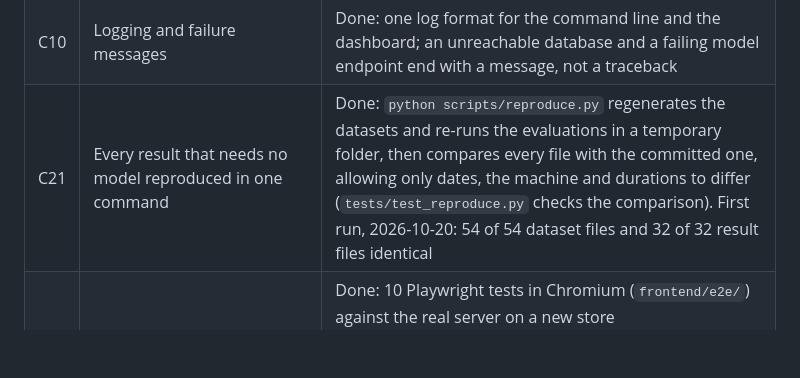
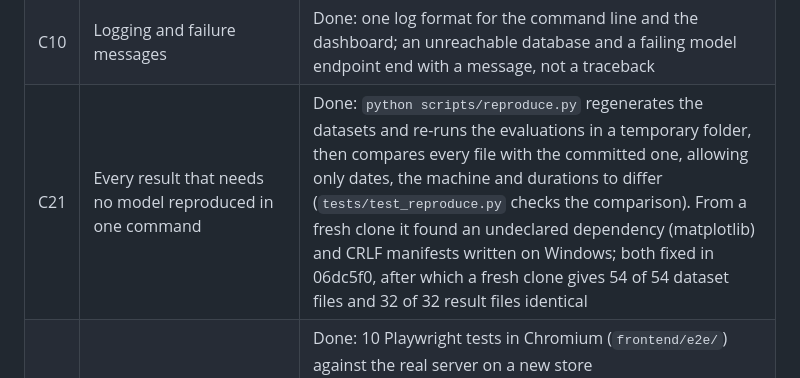
Before and after one commit to Chandana909/major.project, a Markdown page: auditiq/PLAN.md, the part around the change. Rendered like a GitHub page; blank space fills up the shorter version.

```diff
--- a/auditiq/PLAN.md
+++ b/auditiq/PLAN.md
@@ -149,7 +149,7 @@ nothing about how well a model audits.
 | C19 | Every result machine-readable; every ledger through the deployed system | Done: `results/results.json` (`python -m evaluation.collect_results`, checked by a test; public raw URL in the README) and `results/ledger_runs.md` (each ledger loaded from a workbook and audited through the store) |
 | C13 | Throughput of the control stage against worker processes and ledger size | Measured (`results/scalability.md`) |
 | C10 | Logging and failure messages | Done: one log format for the command line and the dashboard; an unreachable database and a failing model endpoint end with a message, not a traceback |
-| C21 | Every result that needs no model reproduced in one command | Done: `python scripts/reproduce.py` regenerates the datasets and re-runs the evaluations in a temporary folder, then compares every file with the committed one, allowing only dates, the machine and durations to differ (`tests/test_reproduce.py` checks the comparison). First run, 2026-10-20: 54 of 54 dataset files and 32 of 32 result files identical |
+| C21 | Every result that needs no model reproduced in one command | Done: `python scripts/reproduce.py` regenerates the datasets and re-runs the evaluations in a temporary folder, then compares every file with the committed one, allowing only dates, the machine and durations to differ (`tests/test_reproduce.py` checks the comparison). From a fresh clone it found an undeclared dependency (matplotlib) and CRLF manifests written on Windows; both fixed in 06dc5f0, after which a fresh clone gives 54 of 54 dataset files and 32 of 32 result files identical |
 | C22 | The whole application tested in a browser | Done: 10 Playwright tests in Chromium (`frontend/e2e/`) against the real server on a new store (`scripts/e2e_server.py`), the built application and no mock: a ledger uploaded and audited through the page, a review decision, a re-audit, a policy adopted and applied, search, results, pipeline, copilot, routes; an error in the browser console fails a test; run in CI |
 
 Policy retrieval on 48 fixed questions (`results/retrieval.md`; the questions
```
Also changed, not shown: RESULTS.md (+11 -7 lines).
